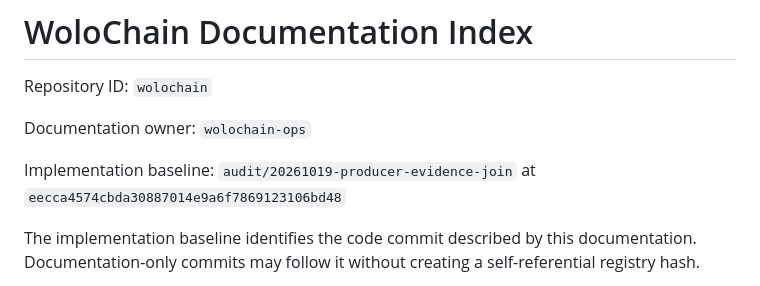
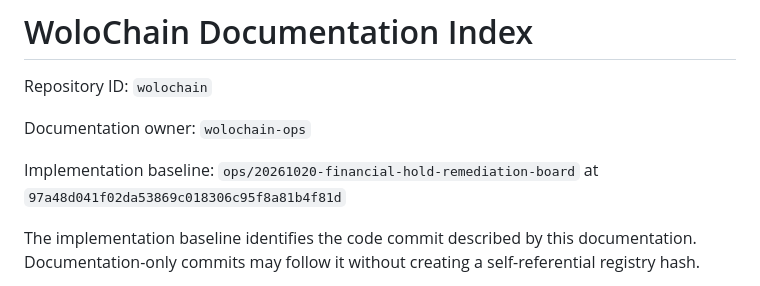
Before and after one commit to Emaren/wolochain, a Markdown page: docs/DOCUMENTATION_CONTROL_PLANE.md, the part around the change. GitHub-like rendering.

Commit message:
docs(wolo): bind financial maintenance learning regression source to exact commit

```diff
--- a/docs/DOCUMENTATION_CONTROL_PLANE.md
+++ b/docs/DOCUMENTATION_CONTROL_PLANE.md
@@ -19,7 +19,7 @@ Repository ID: `wolochain`
 
 Documentation owner: `wolochain-ops`
 
-Implementation baseline: `audit/20261019-producer-evidence-join` at `eecca4574cbda30887014e9a6f7869123106bd48`
+Implementation baseline: `ops/20261020-financial-hold-remediation-board` at `97a48d041f02da53869c018306c95f8a81b4f81d`
 
 The implementation baseline identifies the code commit described by this documentation. Documentation-only commits may follow it without creating a self-referential registry hash.
 
```
